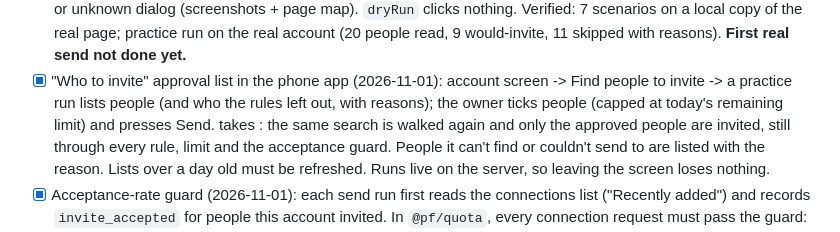
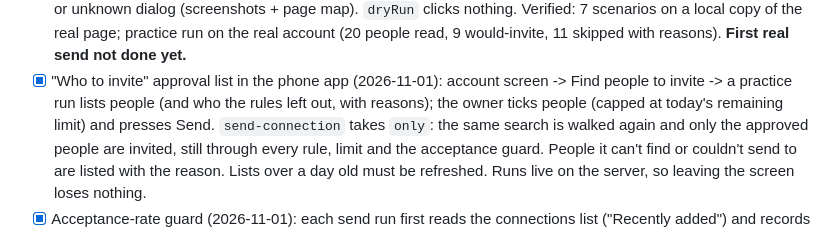
Before and after one commit to festdivinely/phantomforge, a Markdown page: docs/ROADMAP.md, the part around the change. Rendered like a GitHub page.

Commit message:
Roadmap: fix wording
Co-Authored-By: Claude Opus 5.5 <noreply@anthropic.com>

```diff
--- a/docs/ROADMAP.md
+++ b/docs/ROADMAP.md
@@ -128,7 +128,7 @@ Send to the people most likely to accept, staying under LinkedIn's limits.
 - [x] "Who to invite" approval list in the phone app (2026-11-01): account screen ->
       Find people to invite -> a practice run lists people (and who the rules
       left out, with reasons); the owner ticks people (capped at today's
-      remaining limit) and presses Send.  takes : the same
+      remaining limit) and presses Send. `send-connection` takes `only`: the same
       search is walked again and only the approved people are invited, still
       through every rule, limit and the acceptance guard. People it can't find
       or couldn't send to are listed with the reason. Lists over a day old must
```
